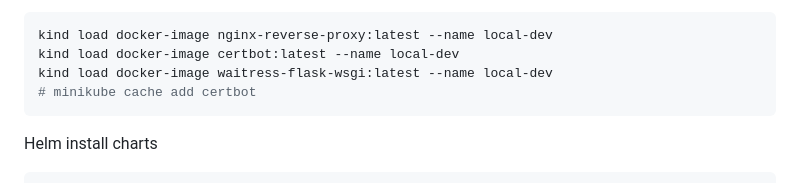
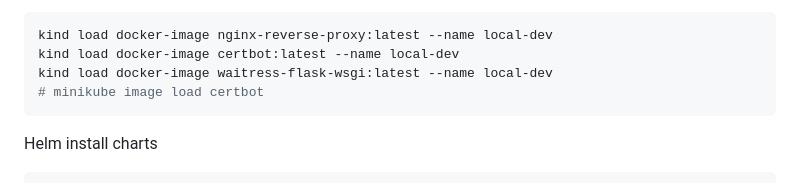
Before and after one commit to treatmesubj/Thesaurus_Rex, a Markdown page: docker_k8s/README.md, the part around the change. Drawn GitHub-style.

Commit message:
deprecate cache

````diff
--- a/docker_k8s/README.md
+++ b/docker_k8s/README.md
@@ -185,7 +185,7 @@ Kind load images into cluster local registry
 kind load docker-image nginx-reverse-proxy:latest --name local-dev
 kind load docker-image certbot:latest --name local-dev
 kind load docker-image waitress-flask-wsgi:latest --name local-dev
-# minikube cache add certbot
+# minikube image load certbot
 ```
 
 Helm install charts
````
